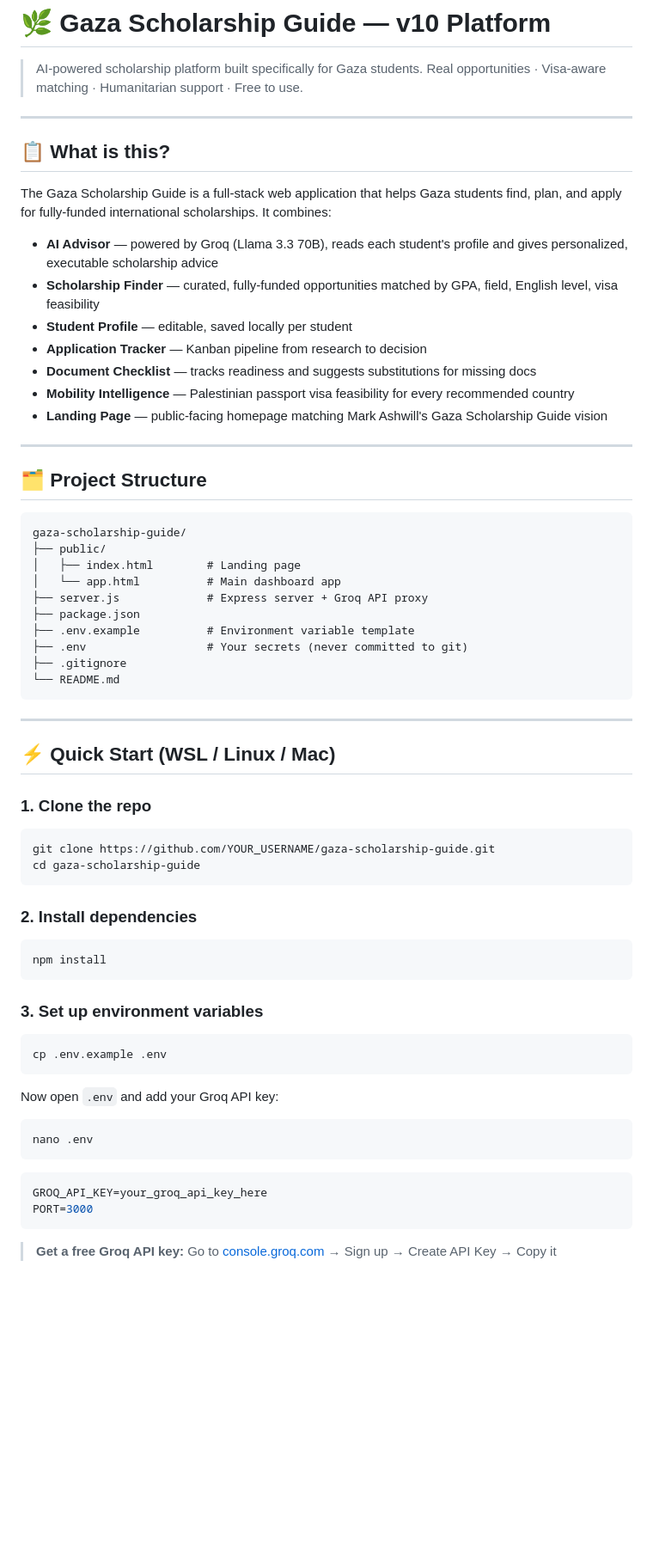
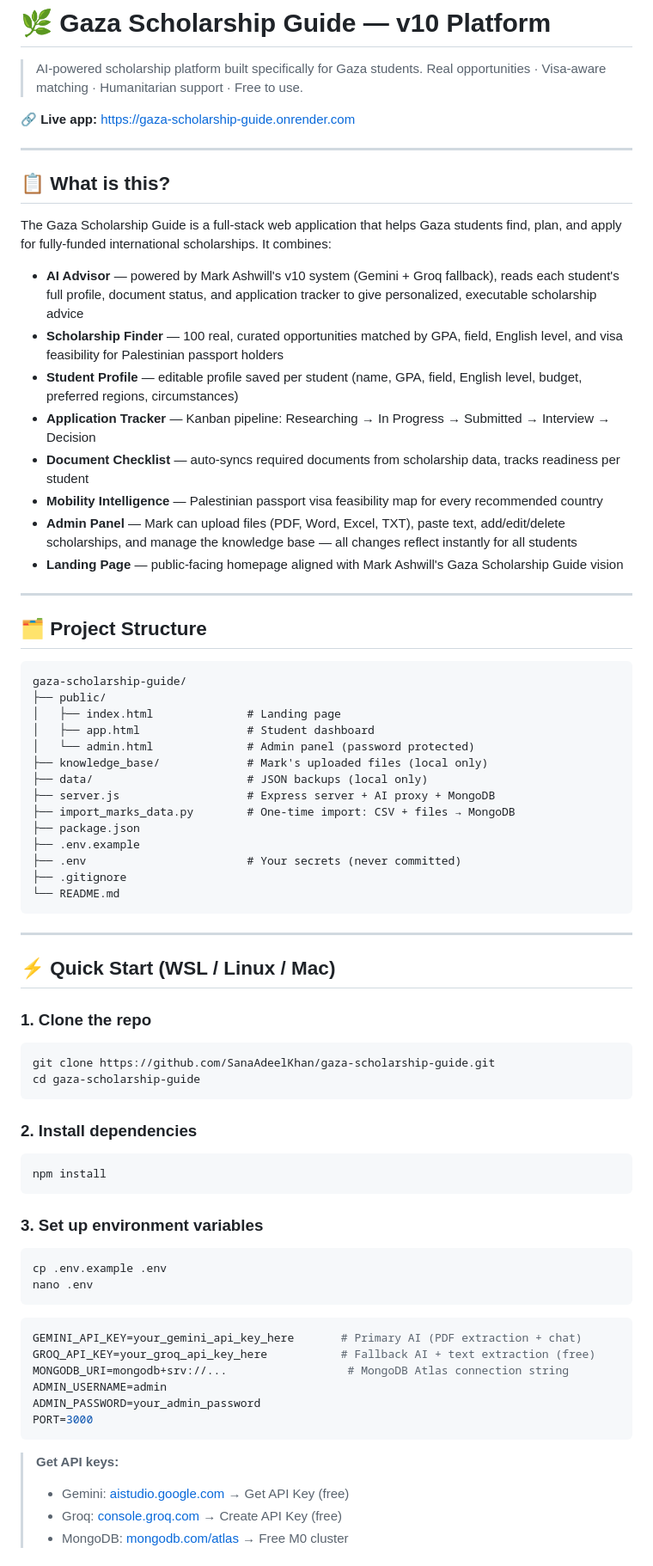
Before and after one commit to SanaAdeelKhan/gaza-scholarship-guide, a Markdown page: README.md, the part around one of its changes. Shown at 86% size. Drawn GitHub-style; blank space fills up the shorter version.

````diff
--- a/README.md
+++ b/README.md
@@ -2,6 +2,8 @@
 
 > AI-powered scholarship platform built specifically for Gaza students.
 > Real opportunities · Visa-aware matching · Humanitarian support · Free to use.
+
+🔗 **Live app:** https://gaza-scholarship-guide.onrender.com
 
 ---
 
@@ -9,13 +11,14 @@
 
 The Gaza Scholarship Guide is a full-stack web application that helps Gaza students find, plan, and apply for fully-funded international scholarships. It combines:
 
-- **AI Advisor** — powered by Groq (Llama 3.3 70B), reads each student's profile and gives personalized, executable scholarship advice
-- **Scholarship Finder** — curated, fully-funded opportunities matched by GPA, field, English level, visa feasibility
-- **Student Profile** — editable, saved locally per student
-- **Application Tracker** — Kanban pipeline from research to decision
-- **Document Checklist** — tracks readiness and suggests substitutions for missing docs
-- **Mobility Intelligence** — Palestinian passport visa feasibility for every recommended country
-- **Landing Page** — public-facing homepage matching Mark Ashwill's Gaza Scholarship Guide vision
+- **AI Advisor** — powered by Mark Ashwill's v10 system (Gemini + Groq fallback), reads each student's full profile, document status, and application tracker to give personalized, executable scholarship advice
+- **Scholarship Finder** — 100 real, curated opportunities matched by GPA, field, English level, and visa feasibility for Palestinian passport holders
+- **Student Profile** — editable profile saved per student (name, GPA, field, English level, budget, preferred regions, circumstances)
+- **Application Tracker** — Kanban pipeline: Researching → In Progress → Submitted → Interview → Decision
+- **Document Checklist** — auto-syncs required documents from scholarship data, tracks readiness per student
+- **Mobility Intelligence** — Palestinian passport visa feasibility map for every recommended country
+- **Admin Panel** — Mark can upload files (PDF, Word, Excel, TXT), paste text, add/edit/delete scholarships, and manage the knowledge base — all changes reflect instantly for all students
+- **Landing Page** — public-facing homepage aligned with Mark Ashwill's Gaza Scholarship Guide vision
 
 ---
 
@@ -24,12 +27,16 @@ The Gaza Scholarship Guide is a full-stack web application that helps Gaza stude
 ```
 gaza-scholarship-guide/
 ├── public/
-│   ├── index.html        # Landing page
-│   └── app.html          # Main dashboard app
-├── server.js             # Express server + Groq API proxy
+│   ├── index.html              # Landing page
+│   ├── app.html                # Student dashboard
+│   └── admin.html              # Admin panel (password protected)
+├── knowledge_base/             # Mark's uploaded files (local only)
+├── data/                       # JSON backups (local only)
+├── server.js                   # Express server + AI proxy + MongoDB
+├── import_marks_data.py        # One-time import: CSV + files → MongoDB
 ├── package.json
-├── .env.example          # Environment variable template
-├── .env                  # Your secrets (never committed to git)
+├── .env.example
+├── .env                        # Your secrets (never committed)
 ├── .gitignore
 └── README.md
 ```
@@ -39,30 +46,36 @@ gaza-scholarship-guide/
 ## ⚡ Quick Start (WSL / Linux / Mac)
 
 ### 1. Clone the repo
+
 ```bash
-git clone https://github.com/YOUR_USERNAME/gaza-scholarship-guide.git
+git clone https://github.com/SanaAdeelKhan/gaza-scholarship-guide.git
 cd gaza-scholarship-guide
 ```
 
 ### 2. Install dependencies
+
 ```bash
 npm install
 ```
 
 ### 3. Set up environment variables
+
 ```bash
 cp .env.example .env
-```
-
-Now open `.env` and add your Groq API key:
-```bash
 nano .env
 ```
 
 ```env
-GROQ_API_KEY=your_groq_api_key_here
+GEMINI_API_KEY=your_gemini_api_key_here       # Primary AI (PDF extraction + chat)
+GROQ_API_KEY=your_groq_api_key_here           # Fallback AI + text extraction (free)
+MONGODB_URI=mongodb+srv://...                  # MongoDB Atlas connection string
+ADMIN_USERNAME=admin
+ADMIN_PASSWORD=your_admin_password
 PORT=3000
 ```
 
-> **Get a free Groq API key:** Go to [console.groq.com](https://console.groq.com) → Sign up → Create API Key → Copy it
+> **Get API keys:**
+> - Gemini: [aistudio.google.com](https://aistudio.google.com) → Get API Key (free)
+> - Groq: [console.groq.com](https://console.groq.com) → Create API Key (free)
+> - MongoDB: [mongodb.com/atlas](https://mongodb.com/atlas) → Free M0 cluster
 
````
Also changed, not shown: other parts of README.md (+96 -18 lines).
